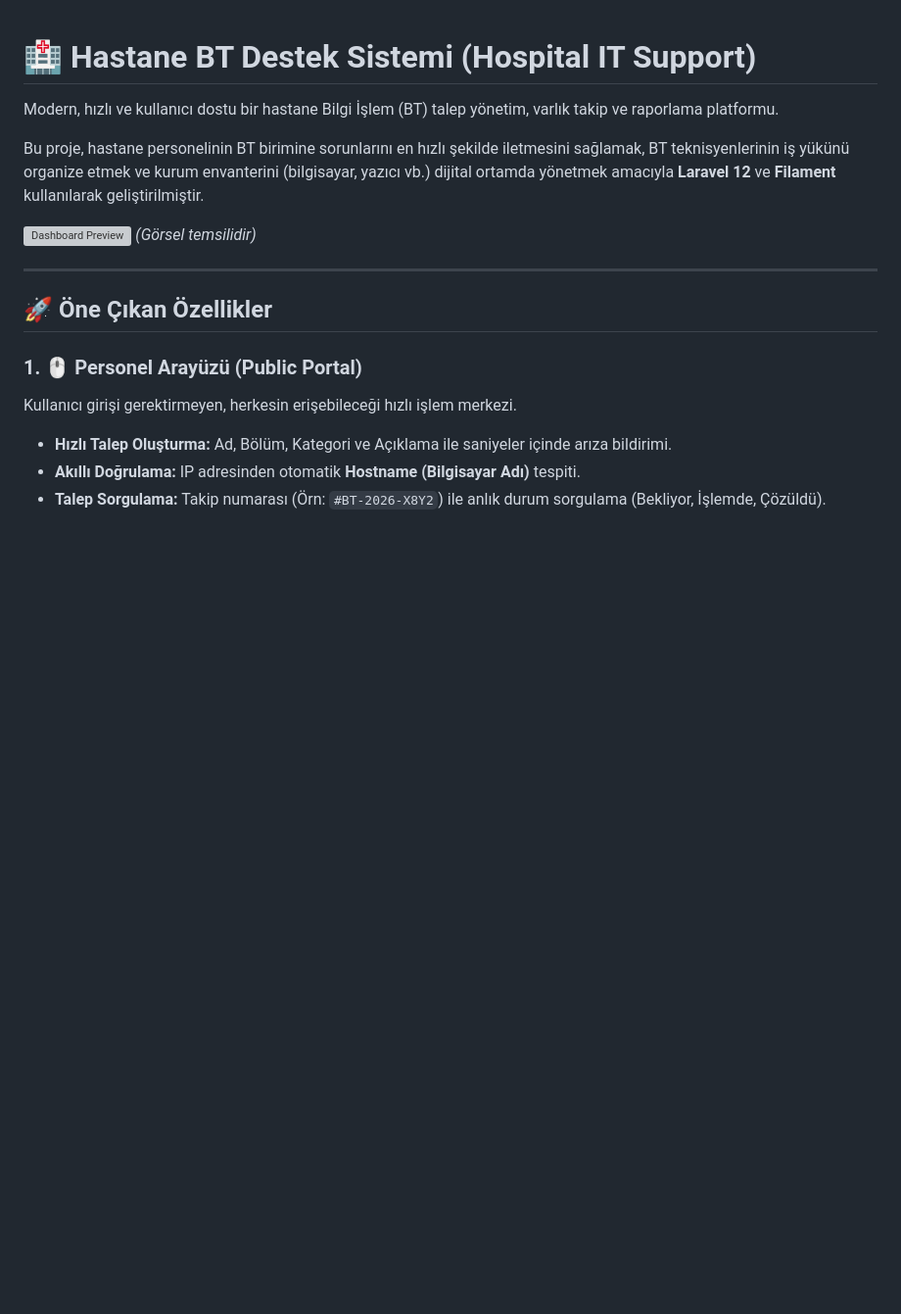
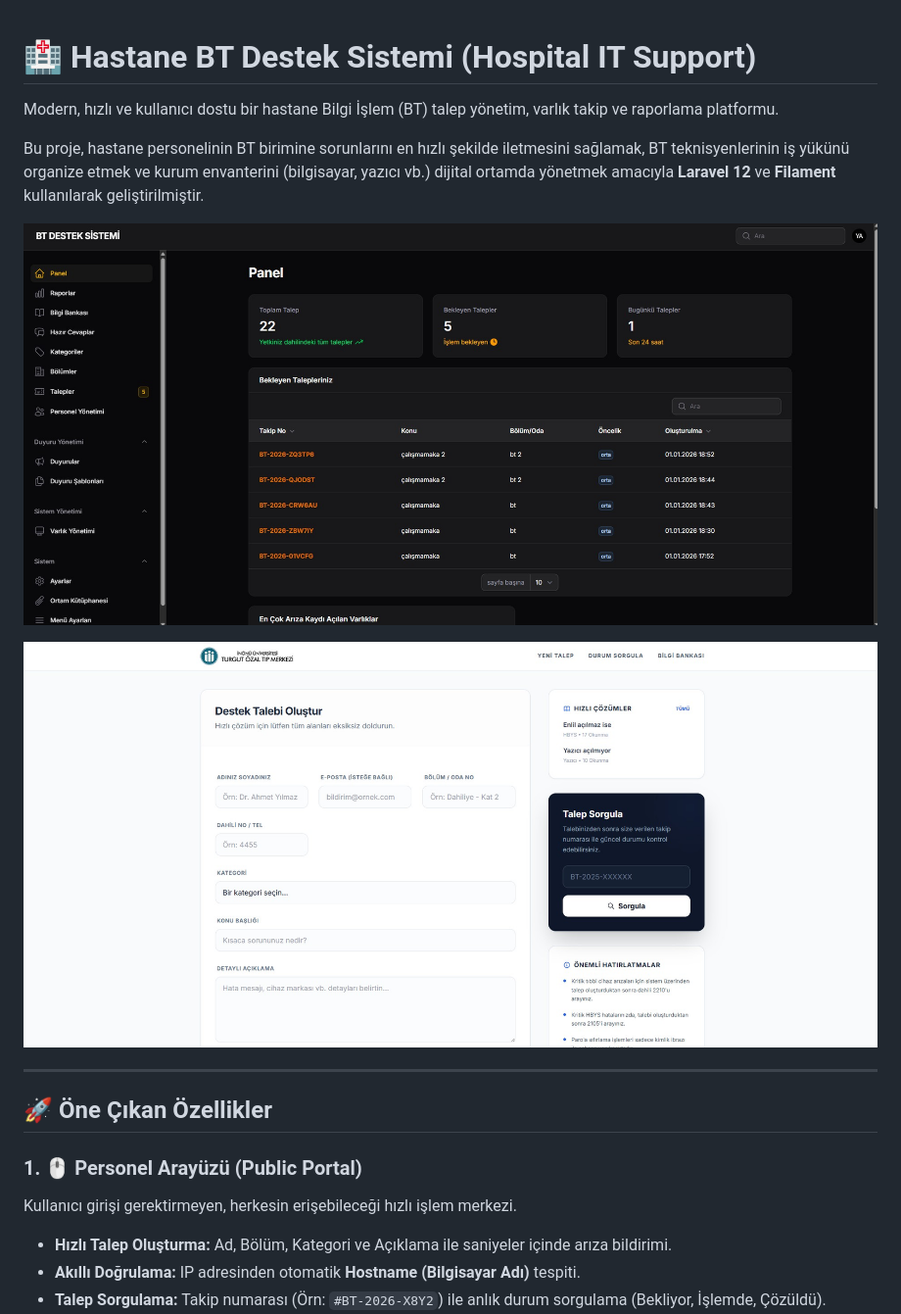
Before and after one commit to yusuf-aslan/BTDestek, a Markdown page: README.md, the part around the change. Shown: that part at 98% size. GitHub-like rendering; pictures changed too: gorsel.jpg (added), ongorsel.jpg (added); blank space fills up the shorter version; grey boxes are pictures that could not be loaded.

Commit message:
fix: make smtp settings optional and update readme with real images

```diff
--- a/README.md
+++ b/README.md
@@ -4,8 +4,9 @@ Modern, hızlı ve kullanıcı dostu bir hastane Bilgi İşlem (BT) talep yönet
 
 Bu proje, hastane personelinin BT birimine sorunlarını en hızlı şekilde iletmesini sağlamak, BT teknisyenlerinin iş yükünü organize etmek ve kurum envanterini (bilgisayar, yazıcı vb.) dijital ortamda yönetmek amacıyla **Laravel 12** ve **Filament** kullanılarak geliştirilmiştir.
 
-![Dashboard Preview](https://raw.githubusercontent.com/yusuf-aslan/BTDestek/master/public/images/dashboard-preview.png)
-*(Görsel temsilidir)*
+![Yönetim Paneli](gorsel.jpg)
+
+![Personel Arayüzü](ongorsel.jpg)
 
 ---
 
```
Also changed, not shown: 1 other file.
